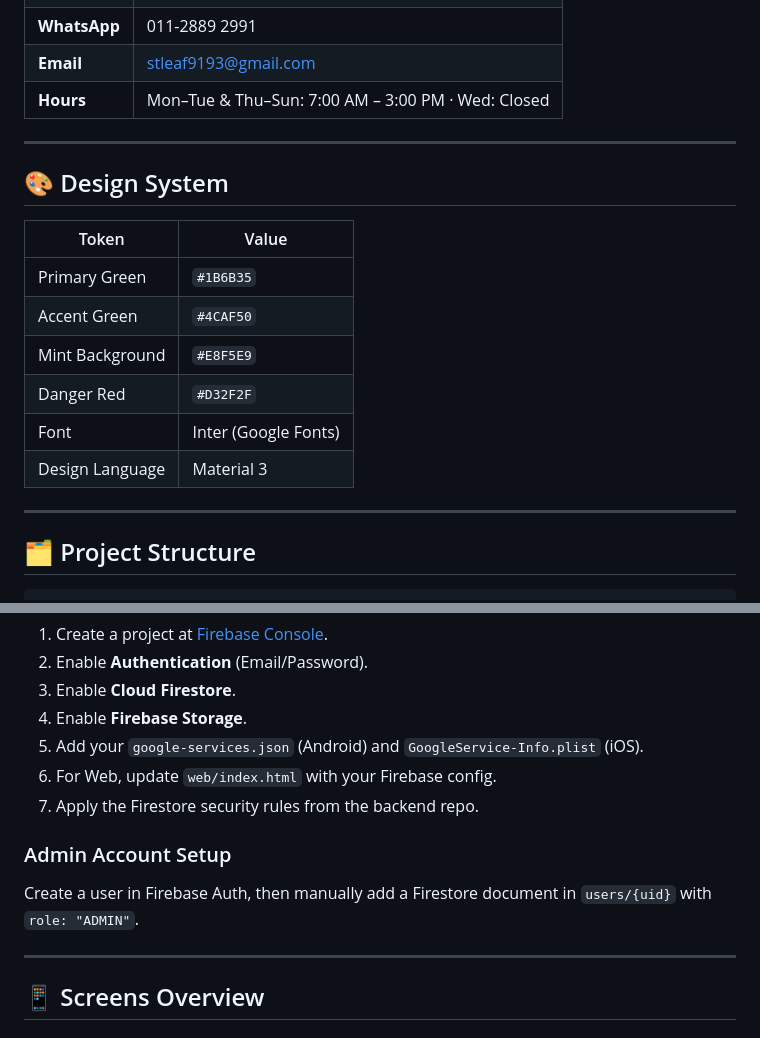
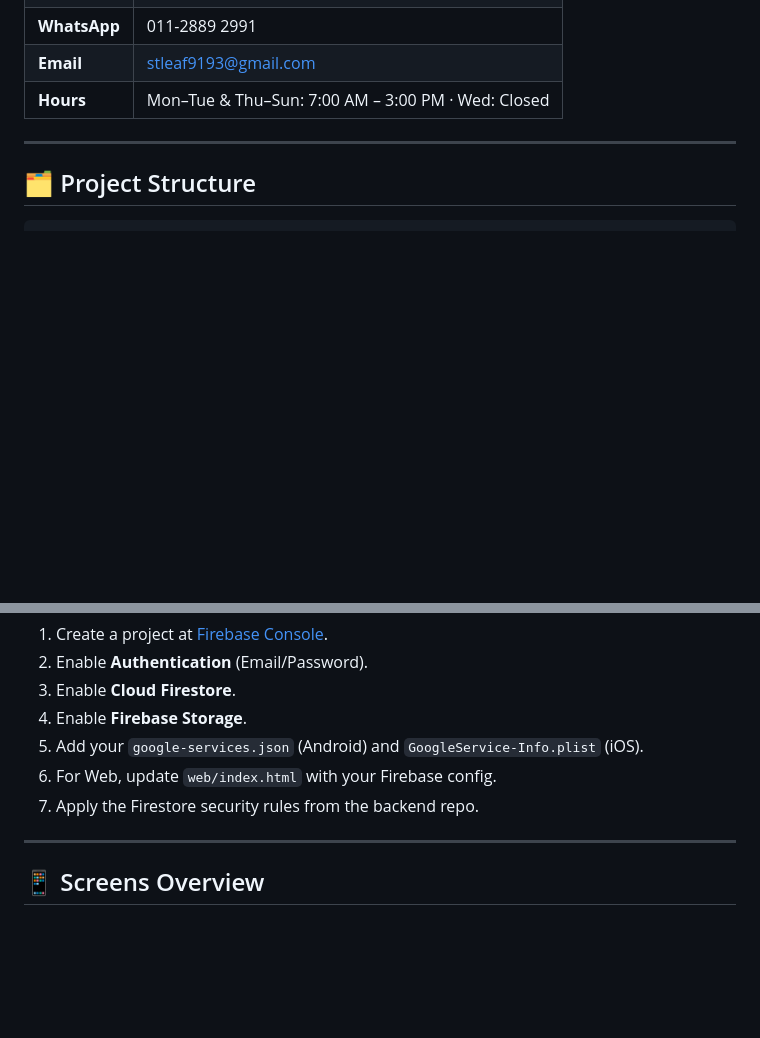
Before and after one commit to STLeaf-Trading/STLeaf-Trading-frontend, a Markdown page: README.md, 2 parts joined by grey strips. Drawn GitHub-style; blank space fills up the shorter version.

```diff
--- a/README.md
+++ b/README.md
@@ -28,18 +28,6 @@ A **production-ready Flutter app** for **ST Leaf Trading**, a fresh vegetable wh
 
 ---
 
-## 🎨 Design System
-
-| Token | Value |
-|---|---|
-| Primary Green | `#1B6B35` |
-| Accent Green | `#4CAF50` |
-| Mint Background | `#E8F5E9` |
-| Danger Red | `#D32F2F` |
-| Font | Inter (Google Fonts) |
-| Design Language | Material 3 |
-
----
 
 ## 🗂 Project Structure
 
@@ -148,9 +136,6 @@ This project uses **Firebase** as its backend. You need to configure your own Fi
 5. Add your `google-services.json` (Android) and `GoogleService-Info.plist` (iOS).
 6. For Web, update `web/index.html` with your Firebase config.
 7. Apply the Firestore security rules from the backend repo.
-
-### Admin Account Setup
-Create a user in Firebase Auth, then manually add a Firestore document in `users/{uid}` with `role: "ADMIN"`.
 
 ---
 
```
